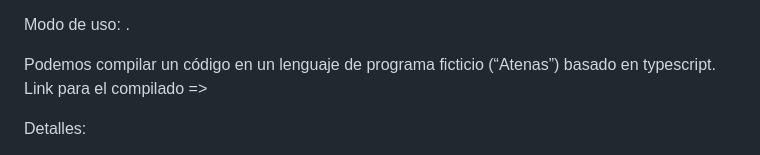
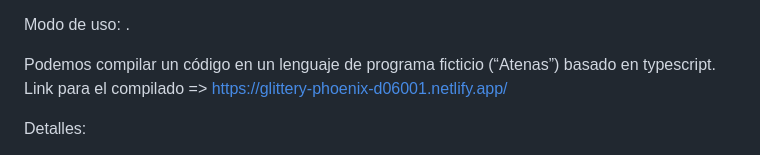
Before and after one commit to Imarafioti/TP-compilador, a Markdown page: README.md, the part around the change. Rendered like a GitHub page.

```diff
--- a/README.md
+++ b/README.md
@@ -32,7 +32,7 @@ Modo de uso:
 .
 
 Podemos compilar un código en un lenguaje de programa ficticio (“Atenas”) basado en typescript.
-Link para el compilado =>
+Link para el compilado => https://glittery-phoenix-d06001.netlify.app/
 
 
 
```
